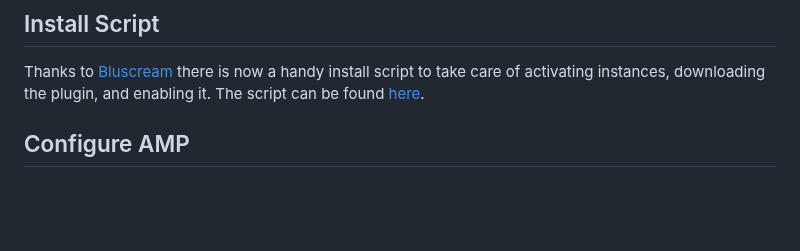
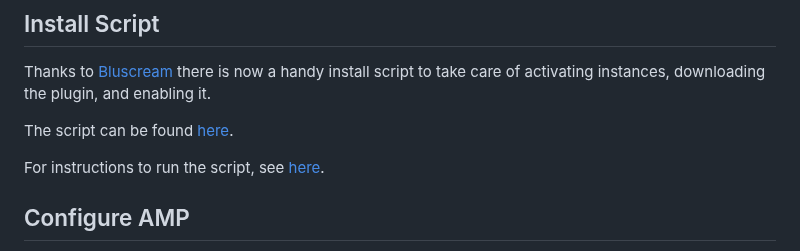
Before and after one commit to winglessraven/AMP-Discord-Bot, a Markdown page: README.md, the part around the change. GitHub-like rendering; blank space fills up the shorter version.

Commit message:
Add install script instructions

```diff
--- a/README.md
+++ b/README.md
@@ -45,7 +45,10 @@ Web Panel:
 
 ## Install Script
 Thanks to [Bluscream](https://github.com/Bluscream) there is now a handy install script to take care of activating instances, downloading the plugin, and enabling it.
+
 The script can be found [here](https://github.com/winglessraven/AMP-Discord-Bot/blob/master/install_script.py).
+
+For instructions to run the script, see [here](https://github.com/winglessraven/AMP-Discord-Bot/wiki/How-to-Run-the-Install-Script).
 
 ## Configure AMP
 Before the plugin can be used you need to configure AMP in a specific way.  **NOTE: The plugin cannot be used on ADS. It can only run on non-ADS instances.**
```
